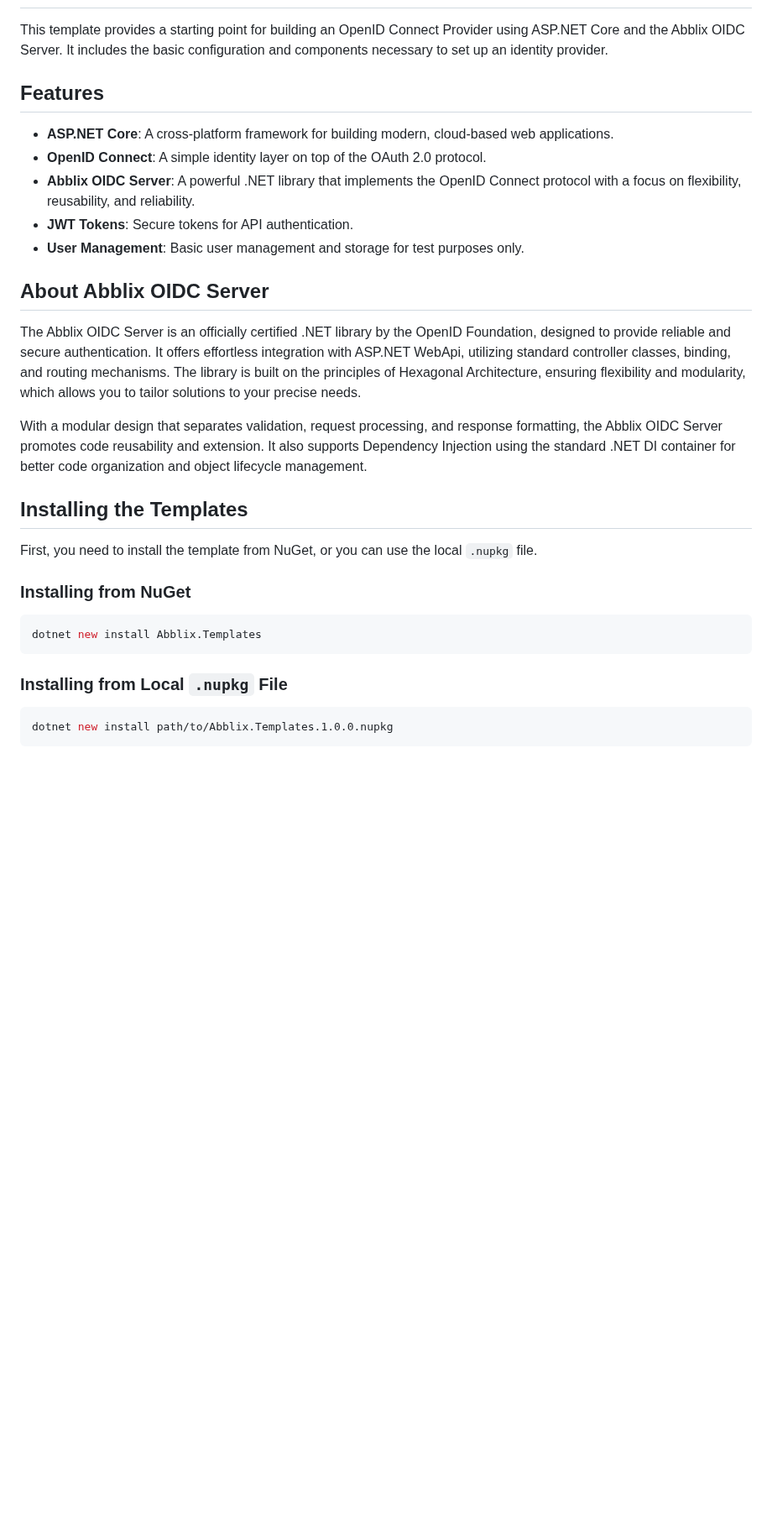
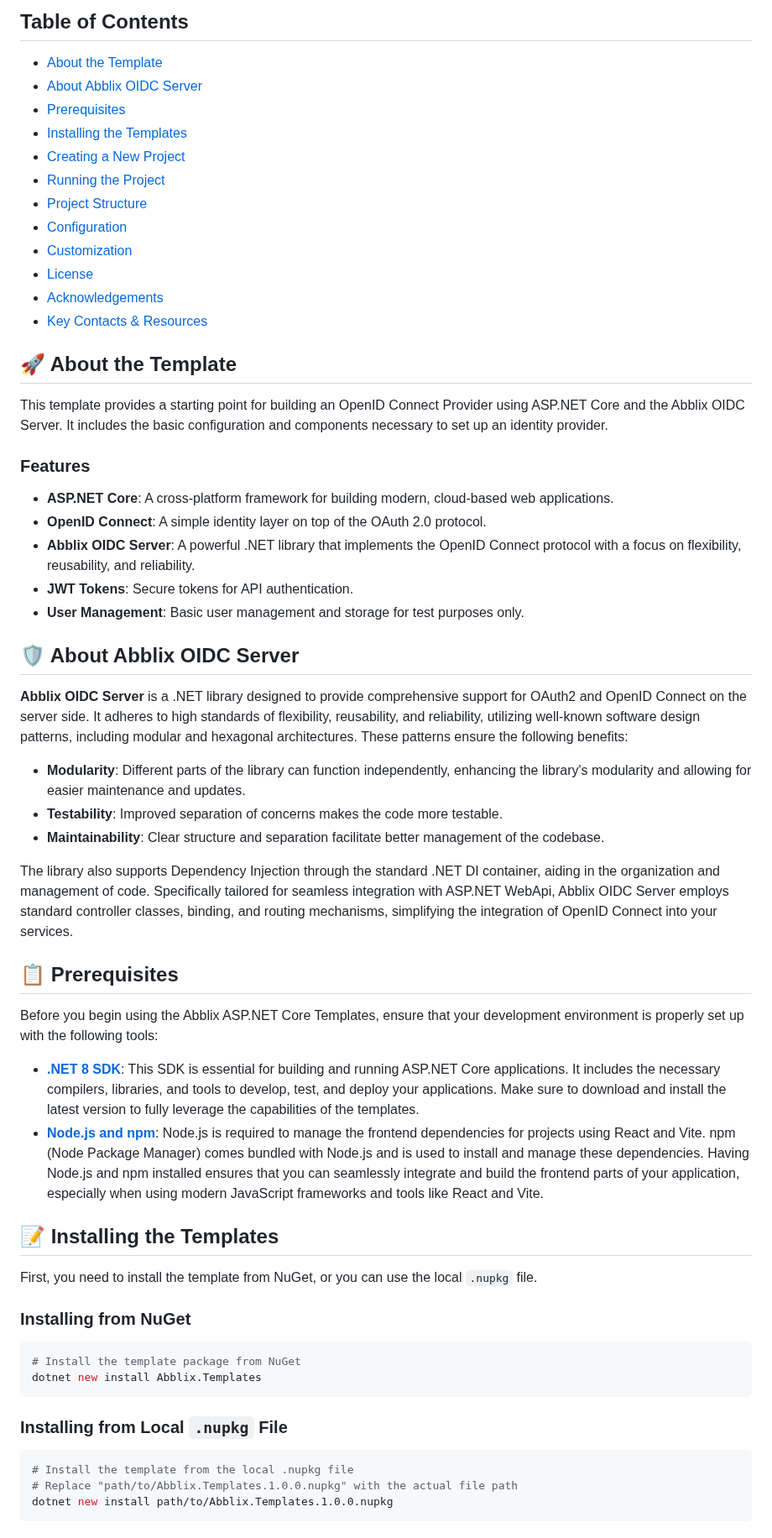
Before and after one commit to Abblix/Templates, a Markdown page: OpenIDProviderTemplate/README.md, the part around one of its changes. Shown at 84% size. Drawn GitHub-style; blank space fills up the shorter version.

````diff
--- a/OpenIDProviderTemplate/README.md
+++ b/OpenIDProviderTemplate/README.md
@@ -2,7 +18,22 @@
+## Table of Contents
+- [About the Template](#-about-the-template)
+- [About Abblix OIDC Server](#%EF%B8%8F-about-abblix-oidc-server)
+- [Prerequisites](#-prerequisites)
+- [Installing the Templates](#-installing-the-templates)
+- [Creating a New Project](#%EF%B8%8F-creating-a-new-project)
+- [Running the Project](#%EF%B8%8F-running-the-project)
+- [Project Structure](#-project-structure)
+- [Configuration](#-configuration)
+- [Customization](#-customization)
+- [License](#-license)
+- [Acknowledgements](#-acknowledgements)
+- [Key Contacts & Resources](#-key-contacts--resources)
+
+## 🚀 About the Template
 
 This template provides a starting point for building an OpenID Connect Provider using ASP.NET Core and the Abblix OIDC Server. It includes the basic configuration and components necessary to set up an identity provider.
 
-## Features
+### Features
 
 - **ASP.NET Core**: A cross-platform framework for building modern, cloud-based web applications.
 - **OpenID Connect**: A simple identity layer on top of the OAuth 2.0 protocol.
@@ -10,25 +41,39 @@ This template provides a starting point for building an OpenID Connect Provider
 - **JWT Tokens**: Secure tokens for API authentication.
 - **User Management**: Basic user management and storage for test purposes only.
 
-## About Abblix OIDC Server
+## 🛡️ About Abblix OIDC Server
 
-The Abblix OIDC Server is an officially certified .NET library by the OpenID Foundation, designed to provide reliable and secure authentication. It offers effortless integration with ASP.NET WebApi, utilizing standard controller classes, binding, and routing mechanisms. The library is built on the principles of Hexagonal Architecture, ensuring flexibility and modularity, which allows you to tailor solutions to your precise needs.
+**Abblix OIDC Server** is a .NET library designed to provide comprehensive support for OAuth2 and OpenID Connect on the server side. It adheres to high standards of flexibility, reusability, and reliability, utilizing well-known software design patterns, including modular and hexagonal architectures. These patterns ensure the following benefits:
 
-With a modular design that separates validation, request processing, and response formatting, the Abblix OIDC Server promotes code reusability and extension. It also supports Dependency Injection using the standard .NET DI container for better code organization and object lifecycle management.
+- **Modularity**: Different parts of the library can function independently, enhancing the library's modularity and allowing for easier maintenance and updates.
+- **Testability**: Improved separation of concerns makes the code more testable.
+- **Maintainability**: Clear structure and separation facilitate better management of the codebase.
 
-## Installing the Templates
+The library also supports Dependency Injection through the standard .NET DI container, aiding in the organization and management of code. Specifically tailored for seamless integration with ASP.NET WebApi, Abblix OIDC Server employs standard controller classes, binding, and routing mechanisms, simplifying the integration of OpenID Connect into your services.
+
+## 📋 Prerequisites
+
+Before you begin using the Abblix ASP.NET Core Templates, ensure that your development environment is properly set up with the following tools:
+
+- **[.NET 8 SDK](https://dotnet.microsoft.com/download/dotnet/8.0)**: This SDK is essential for building and running ASP.NET Core applications. It includes the necessary compilers, libraries, and tools to develop, test, and deploy your applications. Make sure to download and install the latest version to fully leverage the capabilities of the templates.
+- **[Node.js and npm](https://nodejs.org/)**: Node.js is required to manage the frontend dependencies for projects using React and Vite. npm (Node Package Manager) comes bundled with Node.js and is used to install and manage these dependencies. Having Node.js and npm installed ensures that you can seamlessly integrate and build the frontend parts of your application, especially when using modern JavaScript frameworks and tools like React and Vite.
+
+## 📝 Installing the Templates
 
 First, you need to install the template from NuGet, or you can use the local `.nupkg` file.
 
 ### Installing from NuGet
 
-```sh
+```shell
+# Install the template package from NuGet
 dotnet new install Abblix.Templates
 ```
 
 ### Installing from Local `.nupkg` File
 
-```sh
+```shell
+# Install the template from the local .nupkg file
+# Replace "path/to/Abblix.Templates.1.0.0.nupkg" with the actual file path
 dotnet new install path/to/Abblix.Templates.1.0.0.nupkg
 ```
 
````
Also changed, not shown: other parts of OpenIDProviderTemplate/README.md (+64 -34 lines).
